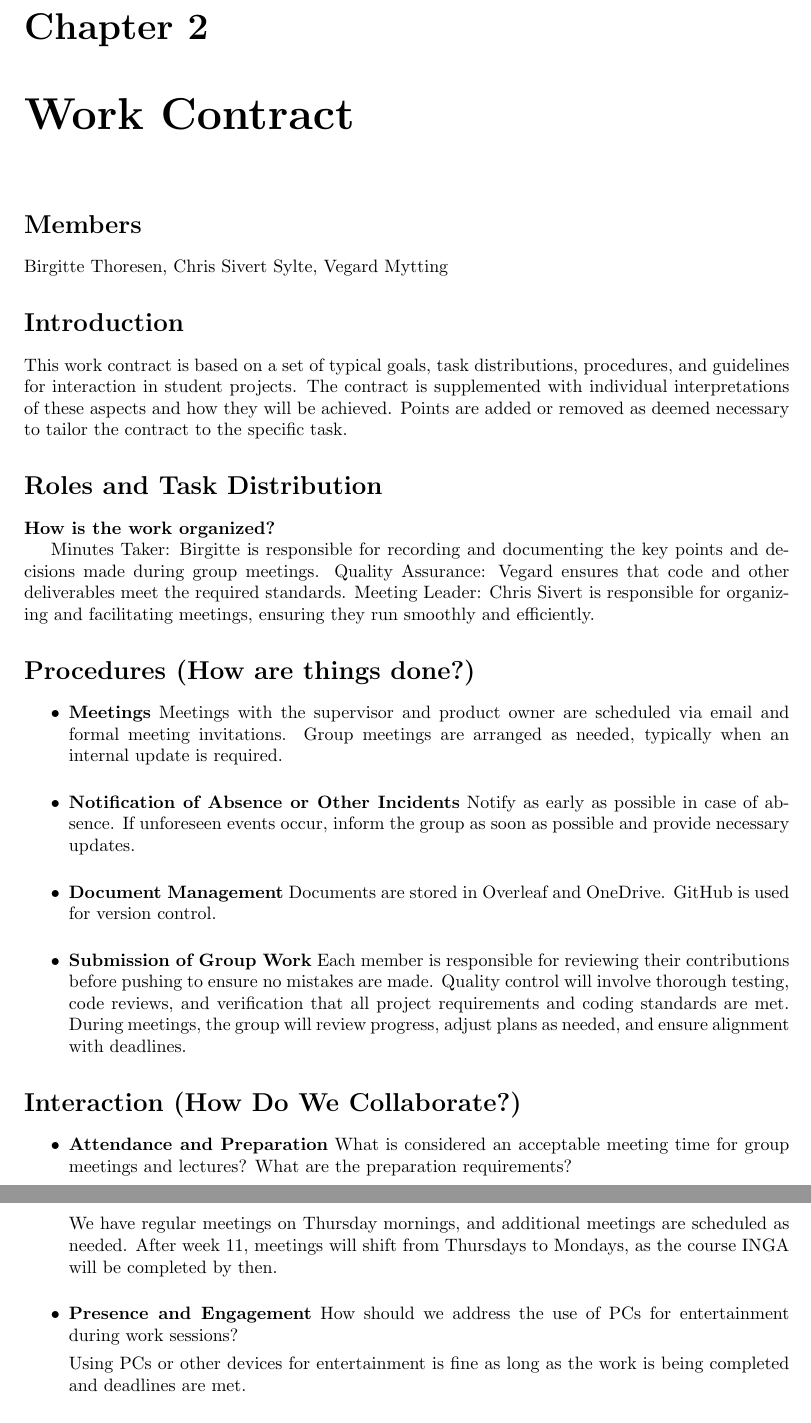
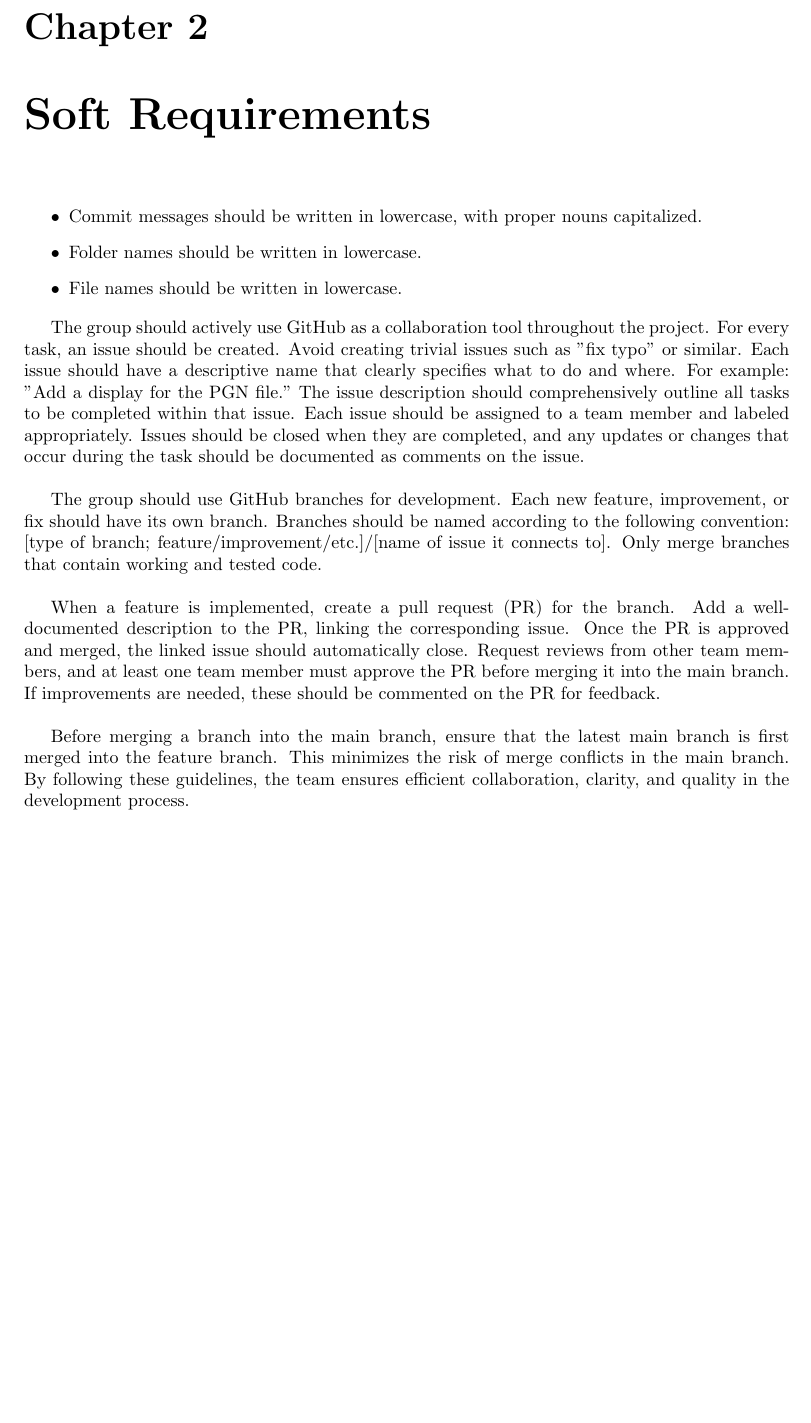
Before and after one commit to bachelor-gruppe-04/documentation, a LaTeX thesis (main.tex, which reads requirements/soft-requirements.tex): two parts of pages 7 and 8 of 8 before the commit and part of page 8 of 8 after it, the two joined at a grey line, cut so that both start at the same text, the shorter picture padded with empty space. Compiled offline with pdfLaTeX.

Commit message:
added soft-requirements

```diff
--- a/requirements/soft-requirements.tex
+++ b/requirements/soft-requirements.tex
@@ -5,3 +5,11 @@
     \item Folder names should be written in lowercase.
     \item File names should be written in lowercase.
 \end{itemize}
+
+The group should actively use GitHub as a collaboration tool throughout the project. For every task, an issue should be created. Avoid creating trivial issues such as "fix typo" or similar. Each issue should have a descriptive name that clearly specifies what to do and where. For example: "Add a display for the PGN file." The issue description should comprehensively outline all tasks to be completed within that issue. Each issue should be assigned to a team member and labeled appropriately. Issues should be closed when they are completed, and any updates or changes that occur during the task should be documented as comments on the issue. \\
+
+The group should use GitHub branches for development. Each new feature, improvement, or fix should have its own branch. Branches should be named according to the following convention: [type of branch; feature/improvement/etc.]/[name of issue it connects to]. Only merge branches that contain working and tested code. \\
+
+When a feature is implemented, create a pull request (PR) for the branch. Add a well-documented description to the PR, linking the corresponding issue. Once the PR is approved and merged, the linked issue should automatically close. Request reviews from other team members, and at least one team member must approve the PR before merging it into the main branch. If improvements are needed, these should be commented on the PR for feedback. \\
+
+Before merging a branch into the main branch, ensure that the latest main branch is first merged into the feature branch. This minimizes the risk of merge conflicts in the main branch. By following these guidelines, the team ensures efficient collaboration, clarity, and quality in the development process.\\
```
Also changed, not shown: main.tex (+1 -0 lines), requirements/Templates/arbeidskravTest.tex (renamed from Templates/arbeidskravTest.tex), requirements/Templates/work-contract.tex (renamed from Templates/work-contract.tex).
